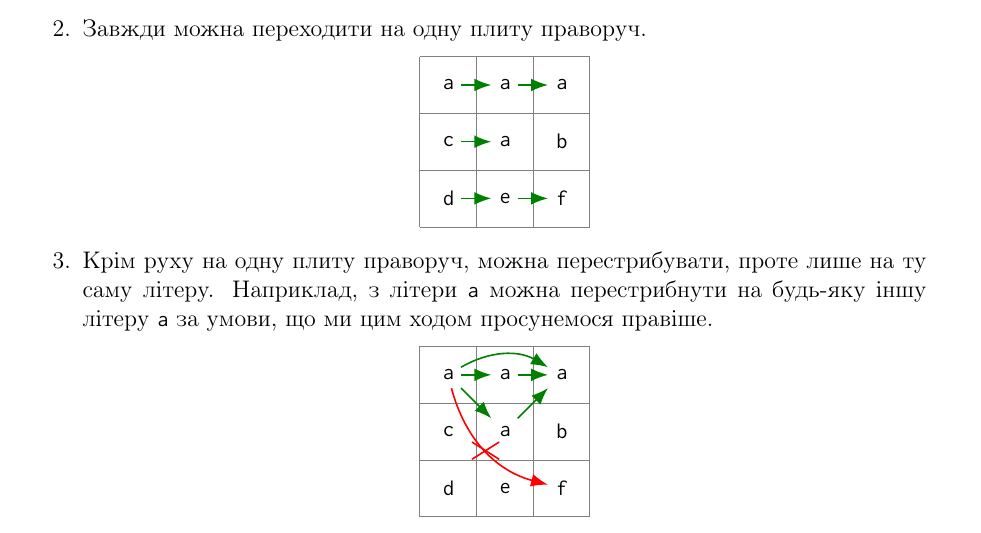
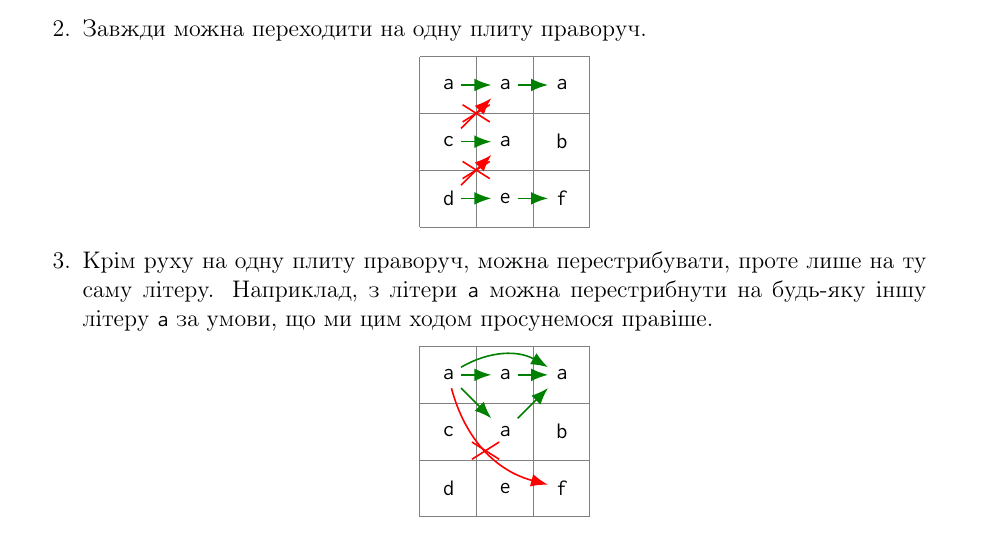
Before and after one commit to YuriyGuts/lits-algorithms-course, a LaTeX document (handouts/problems/ijones.tex): part of page 1 of 3, cut so that both start at the same text. Compiled offline with pdfLaTeX.

Commit message:
Problems: Updated the definition of IJONES.

```diff
--- a/handouts/problems/ijones.tex
+++ b/handouts/problems/ijones.tex
@@ -76,6 +76,8 @@
                 \path [draw,->,-{Latex[length=3mm]},thick,black!50!green] (n12) -- (n22);
                 \path [draw,->,-{Latex[length=3mm]},thick,black!50!green] (n13) -- (n23);
                 \path [draw,->,-{Latex[length=3mm]},thick,black!50!green] (n23) -- (n33);
+                \path [draw,->,-{Latex[length=3mm]},thick,red] (n12) --node[cross out,draw,-]{} (n21);
+                \path [draw,->,-{Latex[length=3mm]},thick,red] (n13) --node[cross out,draw,-]{} (n22);
             \end{scope}
         \end{tikzpicture}
     \end{center}
```
